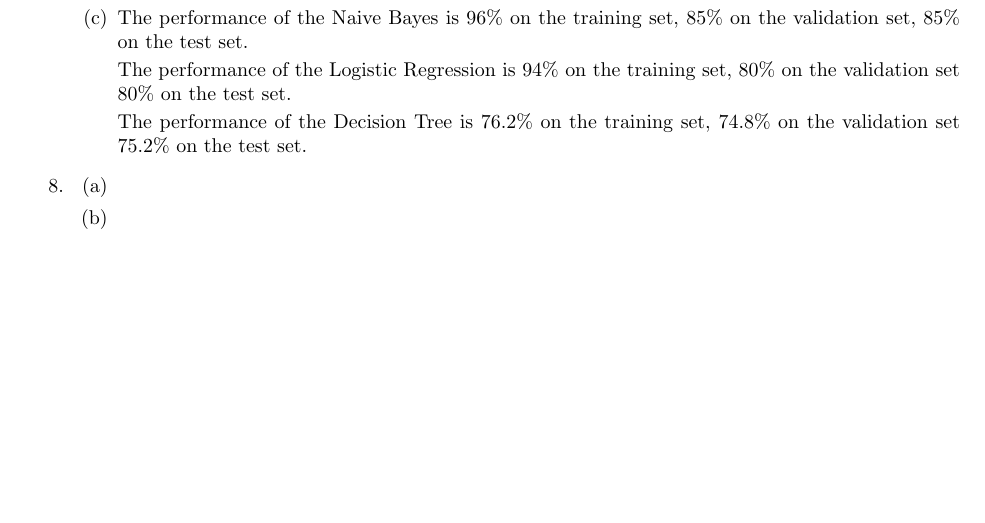
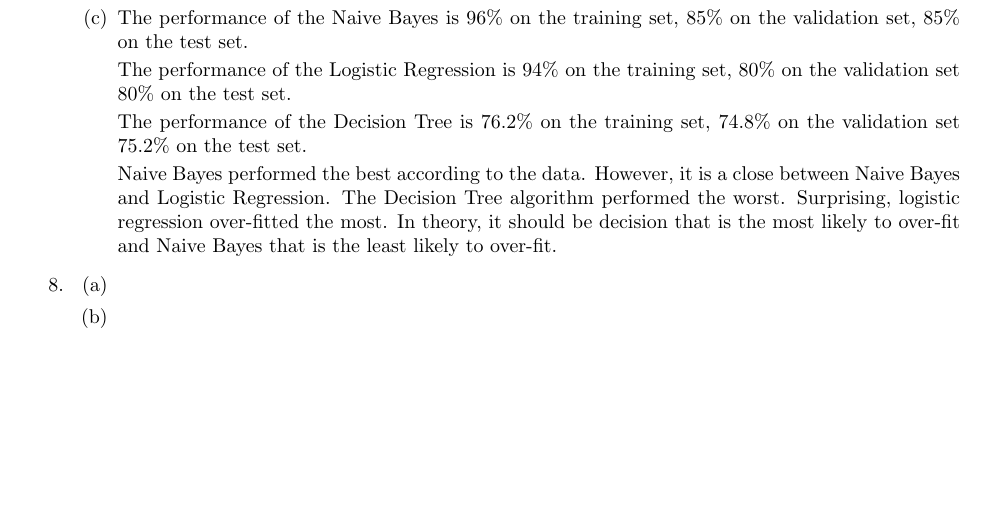
Before and after one commit to ivywireline/project3-fake-news, a LaTeX document (fake.tex): part of page 11 of 11, cut so that both start at the same text. Compiled offline with pdfLaTeX.

Commit message:
part 7 done

```diff
--- a/fake.tex
+++ b/fake.tex
@@ -495,6 +495,7 @@ def get_performance(model, real, fake):
 
 	The performance of the Decision Tree is $76.2\%$ on the training set, $74.8\%$ on the validation set $75.2\%$ on the test set.
 
+	Naive Bayes performed the best according to the data. However, it is a close between Naive Bayes and Logistic Regression. The Decision Tree algorithm performed the worst. Surprising, logistic regression over-fitted the most. In theory, it should be decision that is the most likely to over-fit and Naive Bayes that is the least likely to over-fit.
 
 	\end{enumerate}
 	\item %8
```
